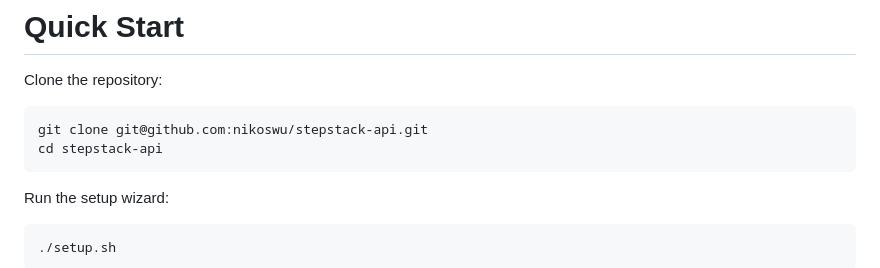
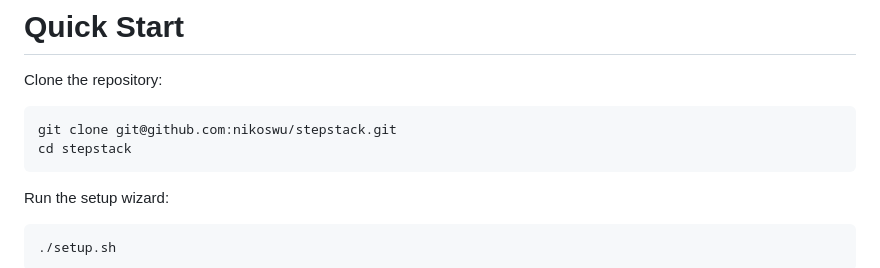
Before and after one commit to nikoswu/StepStack, a Markdown page: README.md, the part around the change. Drawn GitHub-style.

Commit message:
Update repository clone instructions in README

````diff
--- a/README.md
+++ b/README.md
@@ -48,8 +48,8 @@ docker compose version
 Clone the repository:
 
 ```bash
-git clone git@github.com:nikoswu/stepstack-api.git
-cd stepstack-api
+git clone git@github.com:nikoswu/stepstack.git
+cd stepstack
 ```
 
 Run the setup wizard:
````
